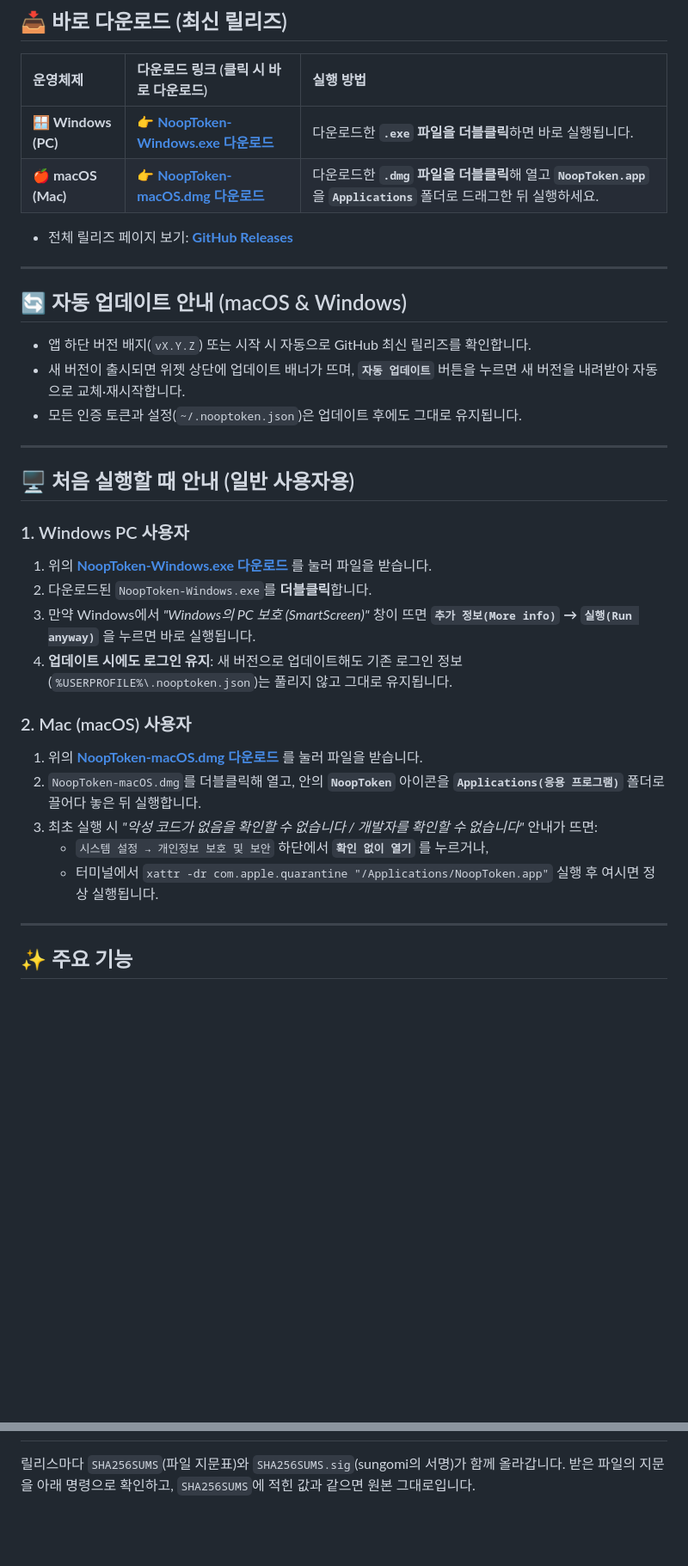
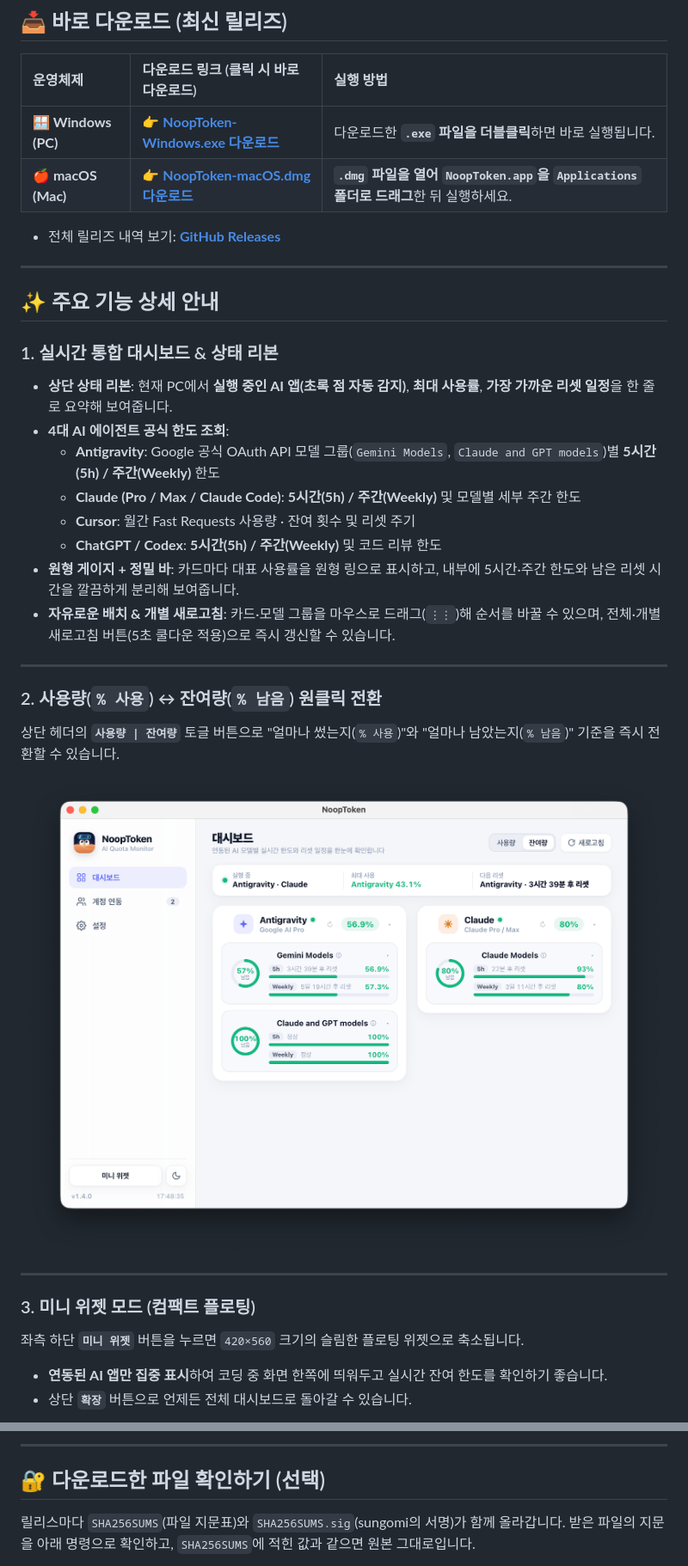
Before and after one commit to sungomi/NoopToken, a Markdown page: README.md, 2 parts joined by grey strips. Shown at 86% size. GitHub-like rendering; pictures changed too: assets/screenshots/remaining-mode.png (added); blank space fills up the shorter version.

```diff
--- a/README.md
+++ b/README.md
@@ -15,35 +30,37 @@
 | 운영체제 | 다운로드 링크 (클릭 시 바로 다운로드) | 실행 방법 |
 | :--- | :--- | :--- |
 | **🪟 Windows (PC)** | **[👉 NoopToken-Windows.exe 다운로드](https://github.com/sungomi/NoopToken/releases/latest/download/NoopToken-Windows.exe)** | 다운로드한 **`.exe` 파일을 더블클릭**하면 바로 실행됩니다. |
-| **🍎 macOS (Mac)** | **[👉 NoopToken-macOS.dmg 다운로드](https://github.com/sungomi/NoopToken/releases/latest/download/NoopToken-macOS.dmg)** | 다운로드한 **`.dmg` 파일을 더블클릭**해 열고 **`NoopToken.app`** 을 **`Applications`** 폴더로 드래그한 뒤 실행하세요. |
+| **🍎 macOS (Mac)** | **[👉 NoopToken-macOS.dmg 다운로드](https://github.com/sungomi/NoopToken/releases/latest/download/NoopToken-macOS.dmg)** | **`.dmg` 파일을 열어 `NoopToken.app`을 `Applications` 폴더로 드래그**한 뒤 실행하세요. |
 
-- 전체 릴리즈 페이지 보기: **[GitHub Releases](https://github.com/sungomi/NoopToken/releases/latest)**
+- 전체 릴리즈 내역 보기: **[GitHub Releases](https://github.com/sungomi/NoopToken/releases/latest)**
 
 ---
 
-## 🔄 자동 업데이트 안내 (macOS & Windows)
-- 앱 하단 버전 배지(`vX.Y.Z`) 또는 시작 시 자동으로 GitHub 최신 릴리즈를 확인합니다.
-- 새 버전이 출시되면 위젯 상단에 업데이트 배너가 뜨며, **`자동 업데이트`** 버튼을 누르면 새 버전을 내려받아 자동으로 교체·재시작합니다.
-- 모든 인증 토큰과 설정(`~/.nooptoken.json`)은 업데이트 후에도 그대로 유지됩니다.
+## ✨ 주요 기능 상세 안내
+
+### 1. 실시간 통합 대시보드 & 상태 리본
+- **상단 상태 리본**: 현재 PC에서 **실행 중인 AI 앱(초록 점 자동 감지)**, **최대 사용률**, **가장 가까운 리셋 일정**을 한 줄로 요약해 보여줍니다.
+- **4대 AI 에이전트 공식 한도 조회**:
+  - **Antigravity**: Google 공식 OAuth API 모델 그룹(`Gemini Models`, `Claude and GPT models`)별 **5시간(5h) / 주간(Weekly)** 한도
+  - **Claude (Pro / Max / Claude Code)**: **5시간(5h) / 주간(Weekly)** 및 모델별 세부 주간 한도
+  - **Cursor**: 월간 Fast Requests 사용량 · 잔여 횟수 및 리셋 주기
+  - **ChatGPT / Codex**: **5시간(5h) / 주간(Weekly)** 및 코드 리뷰 한도
+- **원형 게이지 + 정밀 바**: 카드마다 대표 사용률을 원형 링으로 표시하고, 내부에 5시간·주간 한도와 남은 리셋 시간을 깔끔하게 분리해 보여줍니다.
+- **자유로운 배치 & 개별 새로고침**: 카드·모델 그룹을 마우스로 드래그(`⋮⋮`)해 순서를 바꿀 수 있으며, 전체·개별 새로고침 버튼(5초 쿨다운 적용)으로 즉시 갱신할 수 있습니다.
 
 ---
 
-## 🖥️ 처음 실행할 때 안내 (일반 사용자용)
+### 2. 사용량(`% 사용`) ↔ 잔여량(`% 남음`) 원클릭 전환
+상단 헤더의 **`사용량 | 잔여량`** 토글 버튼으로 "얼마나 썼는지(`% 사용`)"와 "얼마나 남았는지(`% 남음`)" 기준을 즉시 전환할 수 있습니다.
 
-### 1. Windows PC 사용자
-1. 위의 **[NoopToken-Windows.exe 다운로드](https://github.com/sungomi/NoopToken/releases/latest/download/NoopToken-Windows.exe)** 를 눌러 파일을 받습니다.
-2. 다운로드된 `NoopToken-Windows.exe`를 **더블클릭**합니다.
-3. 만약 Windows에서 *"Windows의 PC 보호 (SmartScreen)"* 창이 뜨면 **`추가 정보(More info)` → `실행(Run anyway)`** 을 누르면 바로 실행됩니다.
-4. **업데이트 시에도 로그인 유지**: 새 버전으로 업데이트해도 기존 로그인 정보(`%USERPROFILE%\.nooptoken.json`)는 풀리지 않고 그대로 유지됩니다.
-
-### 2. Mac (macOS) 사용자
-1. 위의 **[NoopToken-macOS.dmg 다운로드](https://github.com/sungomi/NoopToken/releases/latest/download/NoopToken-macOS.dmg)** 를 눌러 파일을 받습니다.
-2. `NoopToken-macOS.dmg`를 더블클릭해 열고, 안의 **`NoopToken`** 아이콘을 **`Applications(응용 프로그램)`** 폴더로 끌어다 놓은 뒤 실행합니다.
-3. 최초 실행 시 *"악성 코드가 없음을 확인할 수 없습니다 / 개발자를 확인할 수 없습니다"* 안내가 뜨면:
-   - `시스템 설정 → 개인정보 보호 및 보안` 하단에서 **`확인 없이 열기`** 를 누르거나,
-   - 터미널에서 `xattr -dr com.apple.quarantine "/Applications/NoopToken.app"` 실행 후 여시면 정상 실행됩니다.
+<p align="center">
+  <img src="assets/screenshots/remaining-mode.png" width="740" alt="잔여량 기준 표시 화면" />
+</p>
 
 ---
 
-## ✨ 주요 기능
+### 3. 미니 위젯 모드 (컴팩트 플로팅)
+좌측 하단 **`미니 위젯`** 버튼을 누르면 `420×560` 크기의 슬림한 플로팅 위젯으로 축소됩니다.
+- **연동된 AI 앱만 집중 표시**하여 코딩 중 화면 한쪽에 띄워두고 실시간 잔여 한도를 확인하기 좋습니다.
+- 상단 **`확장`** 버튼으로 언제든 전체 대시보드로 돌아갈 수 있습니다.
 
@@ -65,3 +122,6 @@
+---
+
+## 🔐 다운로드한 파일 확인하기 (선택)
 
 릴리스마다 `SHA256SUMS`(파일 지문표)와 `SHA256SUMS.sig`(sungomi의 서명)가 함께 올라갑니다.
 받은 파일의 지문을 아래 명령으로 확인하고, `SHA256SUMS`에 적힌 값과 같으면 원본 그대로입니다.
```
Also changed, not shown: other parts of README.md (+74 -19 lines), assets/screenshot.png, assets/screenshots/accounts.png (added), assets/screenshots/dark-mode.png (added), assets/screenshots/mini-widget.png (added), assets/screenshots/settings.png (added).
